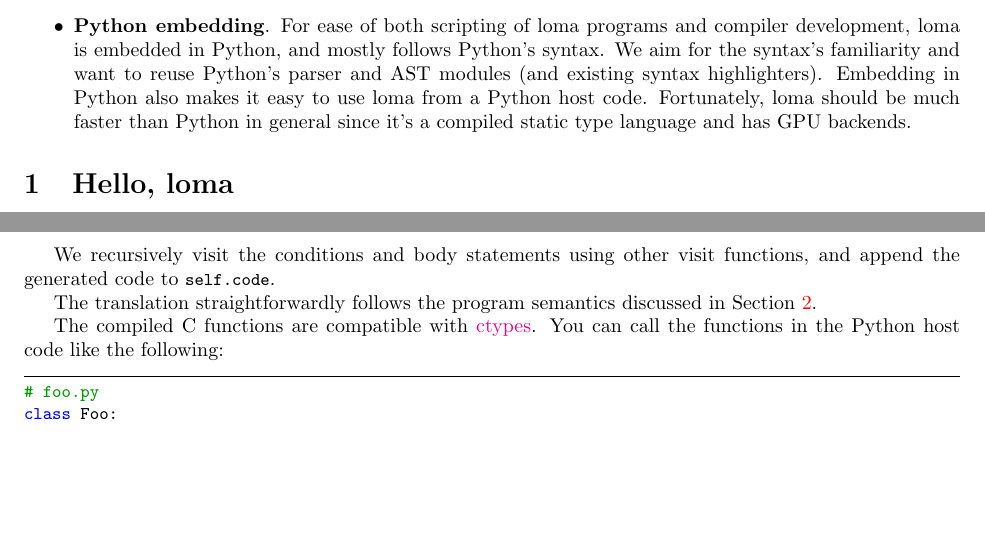
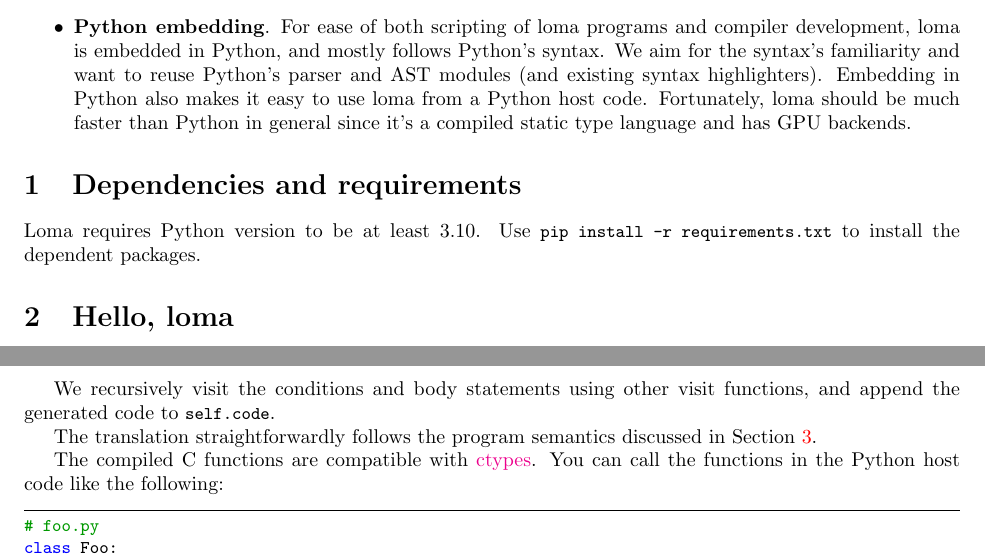
Before and after one commit to BachiLi/loma_public, a LaTeX problem sheet (handouts/homework0.tex): two parts of pages 1 and 13 of 18, joined at a grey line, cut so that both start at the same text, the shorter picture padded with empty space. Compiled offline with pdfLaTeX.

Commit message:
Add requirements

```diff
--- a/handouts/homework0.tex
+++ b/handouts/homework0.tex
@@ -14,6 +14,11 @@ The design principles of loma are:
     \item \textbf{SIMD Parallel}. Loma programs will likely need to be executed in an optimization loop, either for machine learning, simulation, or inverse problems. These days it's not entirely practical to run these loops without any parallelism. Therefore, we need to be able to compile loma programs to vectorized CPU code or GPU code. Loma thus adopts a \href{https://en.wikipedia.org/wiki/Single_instruction,_multiple_data}{Single-Instruction-Multiple-Data} parallelism execution model.
     \item \textbf{Python embedding}. For ease of both scripting of loma programs and compiler development, loma is embedded in Python, and mostly follows Python's syntax. We aim for the syntax's familiarity and want to reuse Python's parser and AST modules (and existing syntax highlighters). Embedding in Python also makes it easy to use loma from a Python host code. Fortunately, loma should be much faster than Python in general since it's a compiled static type language and has GPU backends.
 \end{itemize}
+
+\section{Dependencies and requirements}
+
+Loma requires Python version to be at least 3.10.
+Use \lstinline{pip install -r requirements.txt} to install the dependent packages.
 
 \section{Hello, loma}
 
```
Also changed, not shown: requirements.txt (added, +6 -0 lines).
